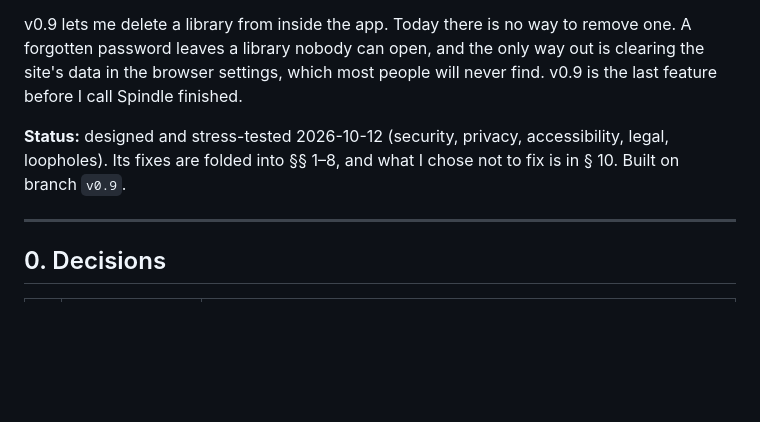
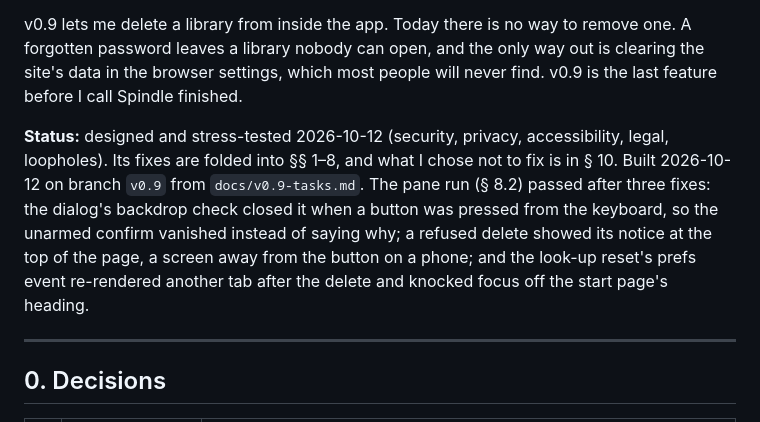
Before and after one commit to malinfossum/spindle, a Markdown page: docs/v0.9-plan.md, the part around the change. Rendered like a GitHub page; blank space fills up the shorter version.

```diff
--- a/docs/v0.9-plan.md
+++ b/docs/v0.9-plan.md
@@ -10,7 +10,13 @@ will never find. v0.9 is the last feature before I call Spindle finished.
 
 **Status:** designed and stress-tested 2026-10-12 (security, privacy,
 accessibility, legal, loopholes). Its fixes are folded into §§ 1–8, and what I
-chose not to fix is in § 10. Built on branch `v0.9`.
+chose not to fix is in § 10. Built 2026-10-12 on branch `v0.9` from
+`docs/v0.9-tasks.md`. The pane run (§ 8.2) passed after three fixes: the
+dialog's backdrop check closed it when a button was pressed from the keyboard,
+so the unarmed confirm vanished instead of saying why; a refused delete showed
+its notice at the top of the page, a screen away from the button on a phone;
+and the look-up reset's prefs event re-rendered another tab after the delete
+and knocked focus off the start page's heading.
 
 ---
 
```
Also changed, not shown: README.md (+1 -0 lines).
